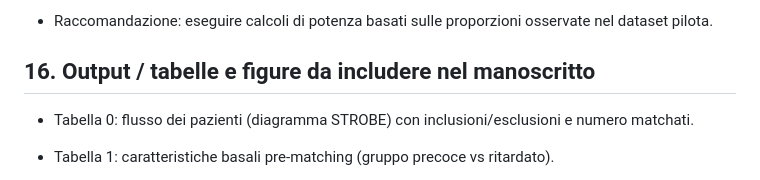
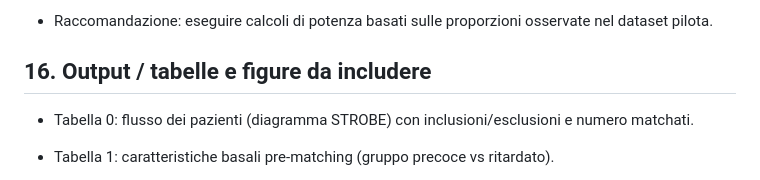
Before and after one commit to kapefier/BrokenFemursPSM, a Markdown page: protocols/README.md, the part around the change. GitHub-like rendering.

```diff
--- a/protocols/README.md
+++ b/protocols/README.md
@@ -178,7 +178,7 @@ Statistical Analysis Plan | Hip Fracture PSM
 - Raccomandazione: eseguire calcoli di potenza basati sulle
   proporzioni osservate nel dataset pilota.
 
-## 16. Output / tabelle e figure da includere nel manoscritto
+## 16. Output / tabelle e figure da includere
 
 - Tabella 0: flusso dei pazienti (diagramma STROBE) con inclusioni/esclusioni e numero matchati.
 
```
